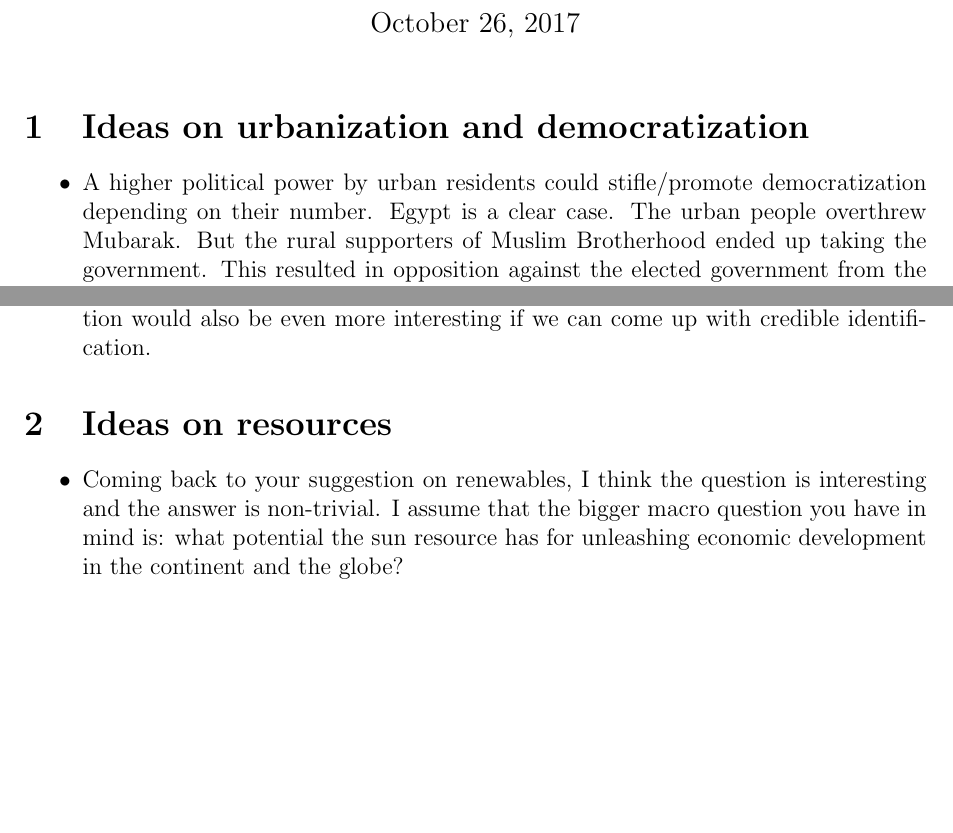
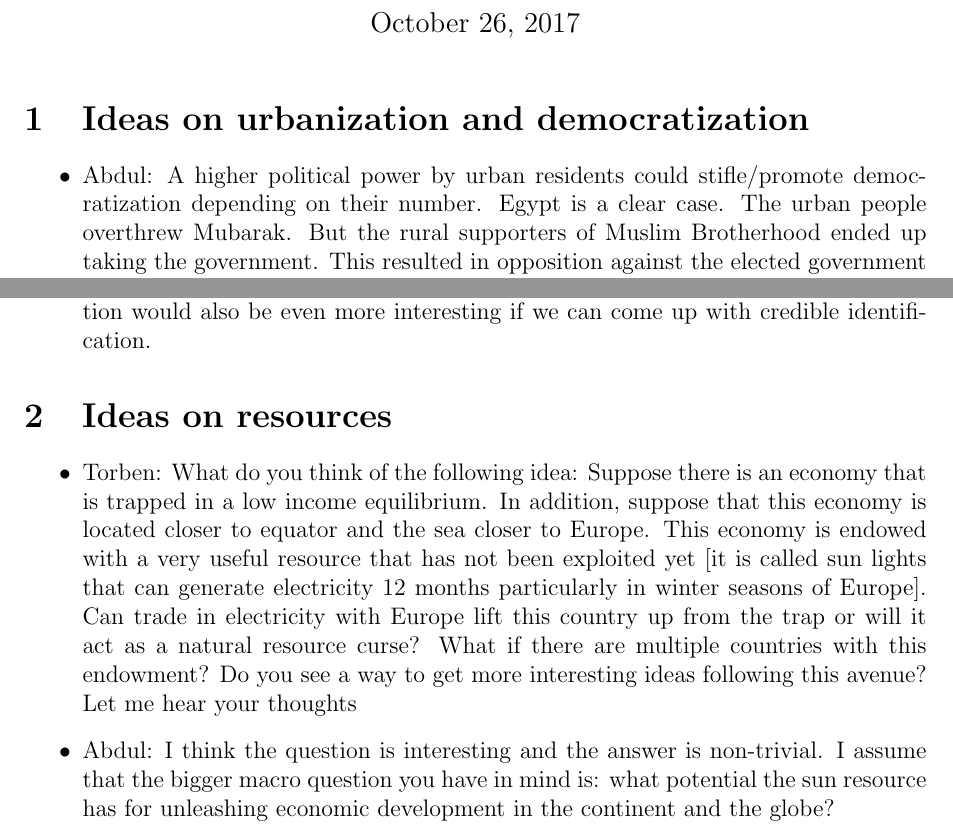
Before and after one commit to abehiru/TorbenAbdul, a LaTeX document (Ideas.tex): two parts of page 1 of 2 before the commit and two parts of page 1 of 3 after it, joined at a grey line, cut so that both start at the same text, the shorter picture padded with empty space. Compiled offline with LaTeX, dvips and Ghostscript.

Commit message:
Changes from papeeria

```diff
--- a/Ideas.tex
+++ b/Ideas.tex
@@ -75,7 +75,7 @@
 \maketitle
 \section{Ideas on urbanization and democratization}
 \begin{itemize}
-    \item A higher political power by urban residents could stifle/promote democratization depending on their number. Egypt is a clear case. The urban people overthrew Mubarak. But the rural supporters of Muslim Brotherhood ended up taking the government. This resulted in opposition against the elected government from the urban people. The opposition was calling for army rule. We saw similar experience in Thailand too. The low level of support for democratization in China could also be due to the highly privileged position that urban residents have in China. Many of the couple detas in Africa that were instigated by urban based revolutions didn't result in democratic transitions. What you said about resources could also fit into this story where resource revenues make it easier to buy urban support
+    \item Abdul: A higher political power by urban residents could stifle/promote democratization depending on their number. Egypt is a clear case. The urban people overthrew Mubarak. But the rural supporters of Muslim Brotherhood ended up taking the government. This resulted in opposition against the elected government from the urban people. The opposition was calling for army rule. We saw similar experience in Thailand too. The low level of support for democratization in China could also be due to the highly privileged position that urban residents have in China. Many of the couple detas in Africa that were instigated by urban based revolutions didn't result in democratic transitions. What you said about resources could also fit into this story where resource revenues make it easier to buy urban support
  Democratization may also be a threat to minority urban residents due to the prospect of sharing the resources with rural people.
 
 So we may consider building a model capturing these ideas. Empirically examination would also be even more interesting if we can come up with credible identification.
@@ -83,7 +83,9 @@ So we may consider building a model capturing these ideas. Empirically examinati
 \section{Ideas on resources}
 \begin{itemize}
 
-\item Coming back to your suggestion on renewables, I think the question is interesting and the answer is non-trivial. I assume that the bigger macro question you have in mind is: what potential the sun resource has for unleashing economic development in the continent and the globe?
+\item Torben: What do you think of the following idea:
+Suppose there is an economy that is trapped in a low income equilibrium. In addition, suppose that this economy is located closer to equator and the sea closer to Europe. This economy is endowed with a very useful resource that has not been exploited yet [it is called sun lights that can generate electricity 12 months particularly in winter seasons of Europe]. Can trade in electricity with Europe lift this country up from the trap or will it act as a natural resource curse? What if there are multiple countries with this endowment? Do you see a way to get more interesting ideas following this avenue? Let me hear your thoughts
+\item Abdul: I think the question is interesting and the answer is non-trivial. I assume that the bigger macro question you have in mind is: what potential the sun resource has for unleashing economic development in the continent and the globe?
 
 One important factor is the potential for resource curse. In this regard, a crucial variable would be the amount of resource rent that one can extract from "the sale of sunlight". By resource rent, I mean the portion of revenue from solar power (i.e. power generated from sunlight, rather than the sunlight itself) that can be captured by the "sunlight owner". In the case of oil, for example, if the oil price is 100 USD per barrel, part of this price reflects extraction costs and the other part reflects resource rents (e.g. in the form of royalties to governments in oil producing countries). The question then is: how large can the size of resource rent (royalties) be from the sale of solar power? This should crucially depend on the supply of sunlight and the level of competition among sunlight owners. If the supply is unlimited and the competition among sunlight owners is very high, the resource rent from solar power would be driven to zero.
 
```
